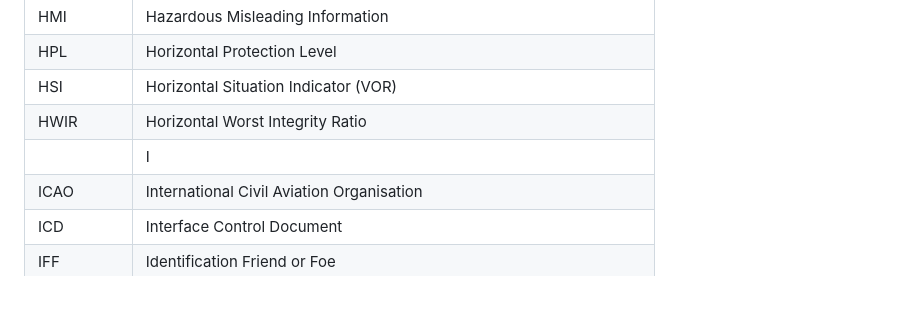
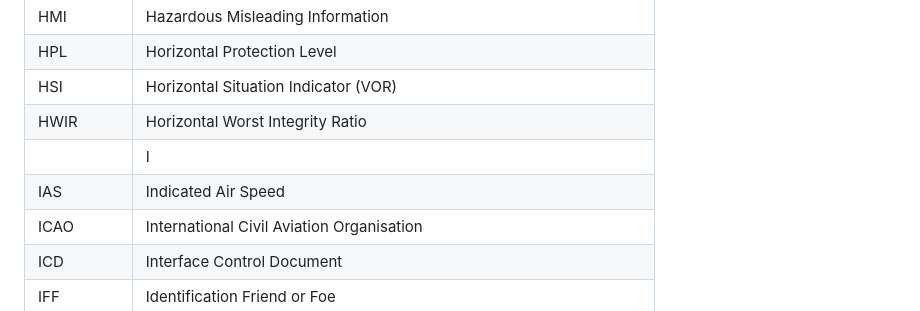
Before and after one commit to jonatanmv/NSAT-acronyms, a Markdown page: README.md, the part around the change. GitHub-like rendering.

```diff
--- a/README.md
+++ b/README.md
@@ -157,6 +157,7 @@
 |HSI|Horizontal Situation Indicator (VOR)|
 |HWIR|Horizontal Worst Integrity Ratio|
 ||I|
+|IAS|Indicated Air Speed|
 |ICAO|International Civil Aviation Organisation|
 |ICD|Interface Control Document|
 |IFF|Identification Friend or Foe|
```
